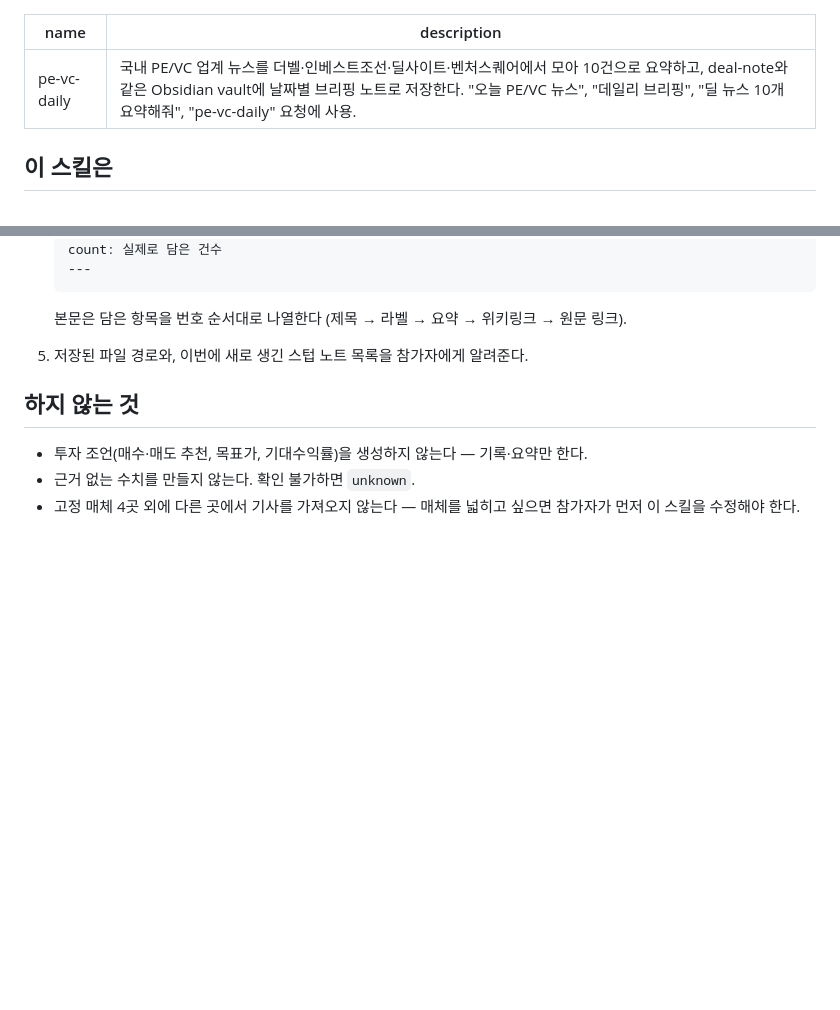
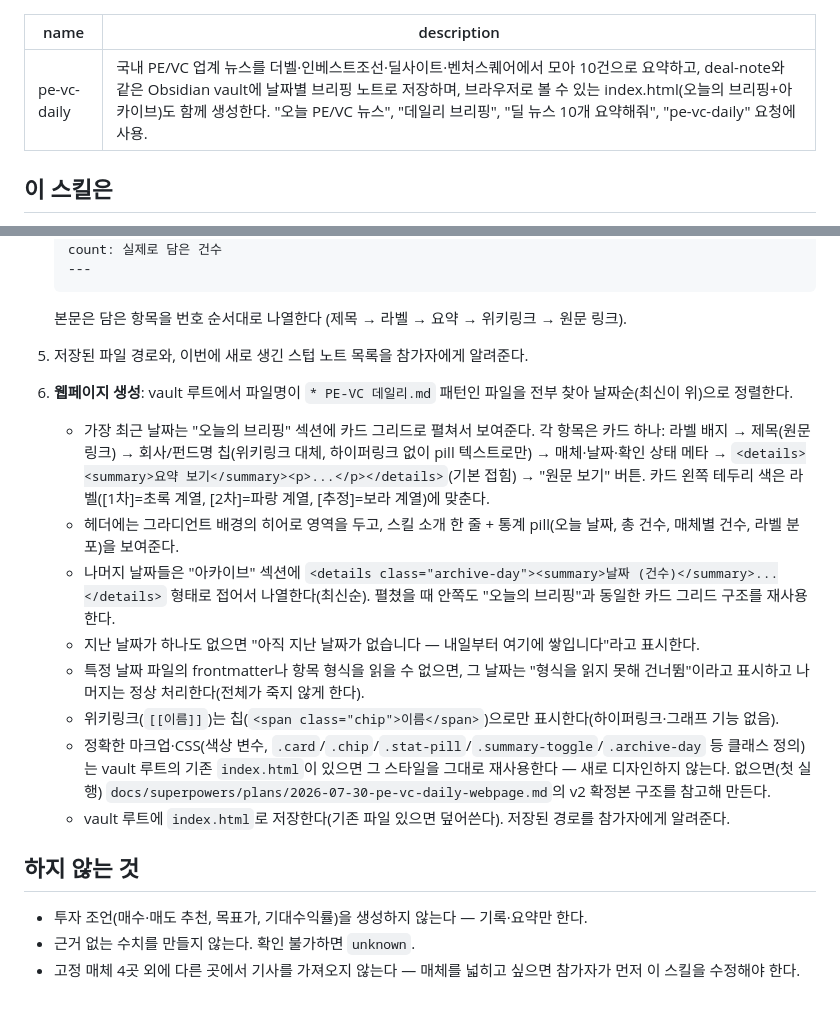
Before and after one commit to dp-investor-club/my-investor-club-workspace, a Markdown page: peer-skills/peer-junha-pe-vc-daily/SKILL.md, 2 parts joined by grey strips. GitHub-like rendering; blank space fills up the shorter version.

Commit message:
week4: junha pe-vc-daily에 웹페이지(index.html) 생성 기능 추가

```diff
--- a/peer-skills/peer-junha-pe-vc-daily/SKILL.md
+++ b/peer-skills/peer-junha-pe-vc-daily/SKILL.md
@@ -1,6 +1,6 @@
 ---
 name: pe-vc-daily
-description: 국내 PE/VC 업계 뉴스를 더벨·인베스트조선·딜사이트·벤처스퀘어에서 모아 10건으로 요약하고, deal-note와 같은 Obsidian vault에 날짜별 브리핑 노트로 저장한다. "오늘 PE/VC 뉴스", "데일리 브리핑", "딜 뉴스 10개 요약해줘", "pe-vc-daily" 요청에 사용.
+description: 국내 PE/VC 업계 뉴스를 더벨·인베스트조선·딜사이트·벤처스퀘어에서 모아 10건으로 요약하고, deal-note와 같은 Obsidian vault에 날짜별 브리핑 노트로 저장하며, 브라우저로 볼 수 있는 index.html(오늘의 브리핑+아카이브)도 함께 생성한다. "오늘 PE/VC 뉴스", "데일리 브리핑", "딜 뉴스 10개 요약해줘", "pe-vc-daily" 요청에 사용.
 ---
 
 ## 이 스킬은
@@ -46,6 +46,15 @@ vault 경로: **이 스킬을 처음 쓰는 사람은 자신의 Obsidian vault
 
    본문은 담은 항목을 번호 순서대로 나열한다 (제목 → 라벨 → 요약 → 위키링크 → 원문 링크).
 5. 저장된 파일 경로와, 이번에 새로 생긴 스텁 노트 목록을 참가자에게 알려준다.
+6. **웹페이지 생성**: vault 루트에서 파일명이 `* PE-VC 데일리.md` 패턴인 파일을 전부 찾아 날짜순(최신이 위)으로 정렬한다.
+   - 가장 최근 날짜는 "오늘의 브리핑" 섹션에 카드 그리드로 펼쳐서 보여준다. 각 항목은 카드 하나: 라벨 배지 → 제목(원문 링크) → 회사/펀드명 칩(위키링크 대체, 하이퍼링크 없이 pill 텍스트로만) → 매체·날짜·확인 상태 메타 → `<details><summary>요약 보기</summary><p>...</p></details>`(기본 접힘) → "원문 보기" 버튼. 카드 왼쪽 테두리 색은 라벨([1차]=초록 계열, [2차]=파랑 계열, [추정]=보라 계열)에 맞춘다.
+   - 헤더에는 그라디언트 배경의 히어로 영역을 두고, 스킬 소개 한 줄 + 통계 pill(오늘 날짜, 총 건수, 매체별 건수, 라벨 분포)을 보여준다.
+   - 나머지 날짜들은 "아카이브" 섹션에 `<details class="archive-day"><summary>날짜 (건수)</summary>...</details>` 형태로 접어서 나열한다(최신순). 펼쳤을 때 안쪽도 "오늘의 브리핑"과 동일한 카드 그리드 구조를 재사용한다.
+   - 지난 날짜가 하나도 없으면 "아직 지난 날짜가 없습니다 — 내일부터 여기에 쌓입니다"라고 표시한다.
+   - 특정 날짜 파일의 frontmatter나 항목 형식을 읽을 수 없으면, 그 날짜는 "형식을 읽지 못해 건너뜀"이라고 표시하고 나머지는 정상 처리한다(전체가 죽지 않게 한다).
+   - 위키링크(`[[이름]]`)는 칩(`<span class="chip">이름</span>`)으로만 표시한다(하이퍼링크·그래프 기능 없음).
+   - 정확한 마크업·CSS(색상 변수, `.card`/`.chip`/`.stat-pill`/`.summary-toggle`/`.archive-day` 등 클래스 정의)는 vault 루트의 기존 `index.html`이 있으면 그 스타일을 그대로 재사용한다 — 새로 디자인하지 않는다. 없으면(첫 실행) `docs/superpowers/plans/2026-07-30-pe-vc-daily-webpage.md`의 v2 확정본 구조를 참고해 만든다.
+   - vault 루트에 `index.html`로 저장한다(기존 파일 있으면 덮어쓴다). 저장된 경로를 참가자에게 알려준다.
 
 ## 하지 않는 것
 
```
